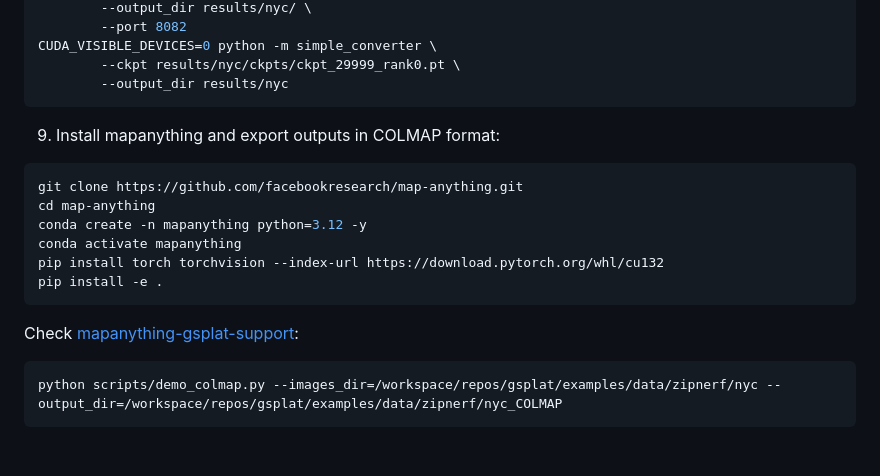
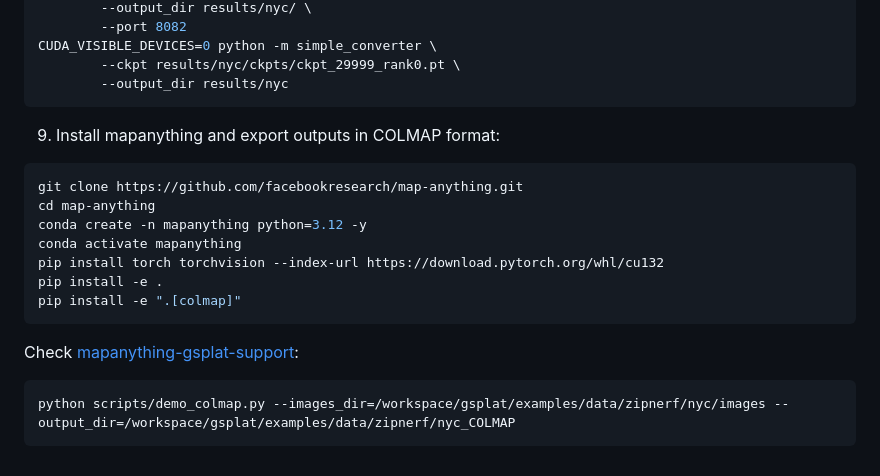
Before and after one commit to florinhegedus/renderlab, a Markdown page: docs/vastai_setup.md, the part around the change. Rendered like a GitHub page.

Commit message:
update instructions for running mapanything

````diff
--- a/docs/vastai_setup.md
+++ b/docs/vastai_setup.md
@@ -94,7 +94,6 @@ CUDA_VISIBLE_DEVICES=0 python -m simple_converter \
         --output_dir results/nyc
 ```
 
-
 9. Install mapanything and export outputs in COLMAP format:
 ```bash
 git clone https://github.com/facebookresearch/map-anything.git
@@ -103,8 +102,9 @@ conda create -n mapanything python=3.12 -y
 conda activate mapanything
 pip install torch torchvision --index-url https://download.pytorch.org/whl/cu132
 pip install -e .
+pip install -e ".[colmap]"
 ```
 Check [mapanything-gsplat-support](https://github.com/facebookresearch/map-anything#colmap--gsplat-support):
 ```bash
-python scripts/demo_colmap.py --images_dir=/workspace/repos/gsplat/examples/data/zipnerf/nyc --output_dir=/workspace/repos/gsplat/examples/data/zipnerf/nyc_COLMAP
+python scripts/demo_colmap.py --images_dir=/workspace/gsplat/examples/data/zipnerf/nyc/images --output_dir=/workspace/gsplat/examples/data/zipnerf/nyc_COLMAP
 ```
````
